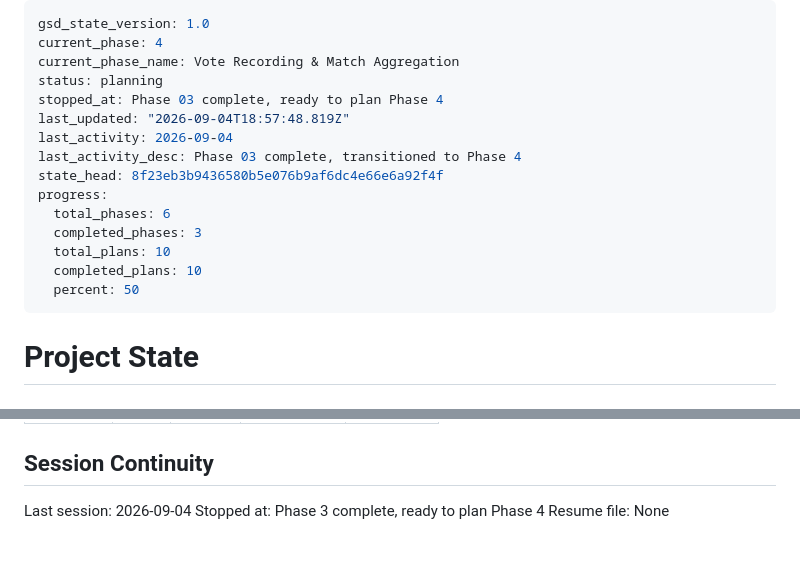
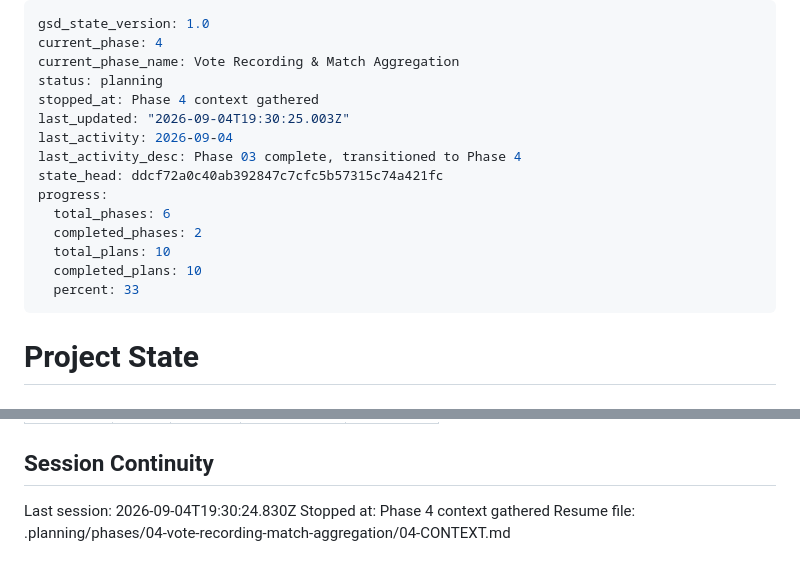
Before and after one commit to Singheskan/muvimatchr, a Markdown page: .planning/STATE.md, 2 parts joined by grey strips. Drawn GitHub-style.

Commit message:
docs(state): record phase 4 context session

```diff
--- a/.planning/STATE.md
+++ b/.planning/STATE.md
@@ -3,17 +3,17 @@ gsd_state_version: 1.0
 current_phase: 4
 current_phase_name: Vote Recording & Match Aggregation
 status: planning
-stopped_at: Phase 03 complete, ready to plan Phase 4
-last_updated: "2026-09-04T18:57:48.819Z"
+stopped_at: Phase 4 context gathered
+last_updated: "2026-09-04T19:30:25.003Z"
 last_activity: 2026-09-04
 last_activity_desc: Phase 03 complete, transitioned to Phase 4
-state_head: 8f23eb3b9436580b5e076b9af6dc4e66e6a92f4f
+state_head: ddcf72a0c40ab392847c7cfc5b57315c74a421fc
 progress:
   total_phases: 6
-  completed_phases: 3
+  completed_phases: 2
   total_plans: 10
   completed_plans: 10
-  percent: 50
+  percent: 33
 ---
 
 # Project State
@@ -128,6 +128,6 @@ Items acknowledged and deferred at milestone close, most recent first:
 
 ## Session Continuity
 
-Last session: 2026-09-04
-Stopped at: Phase 3 complete, ready to plan Phase 4
-Resume file: None
+Last session: 2026-09-04T19:30:24.830Z
+Stopped at: Phase 4 context gathered
+Resume file: .planning/phases/04-vote-recording-match-aggregation/04-CONTEXT.md
```
